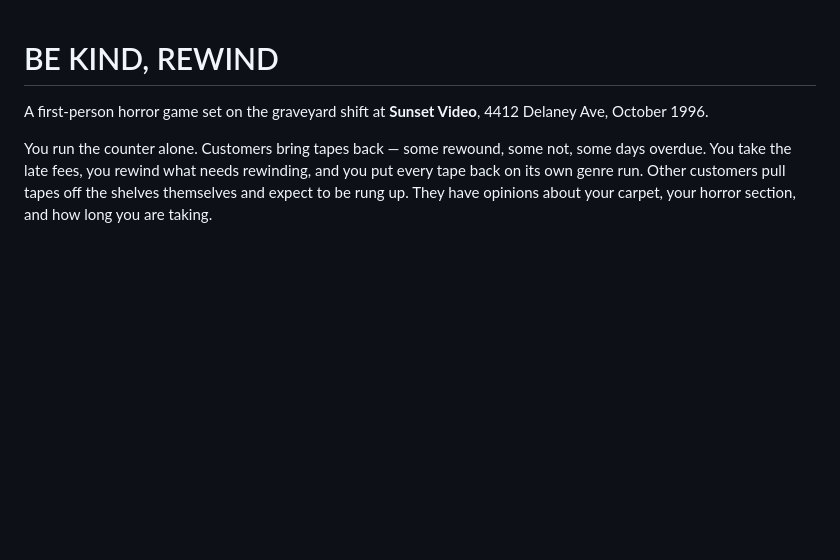
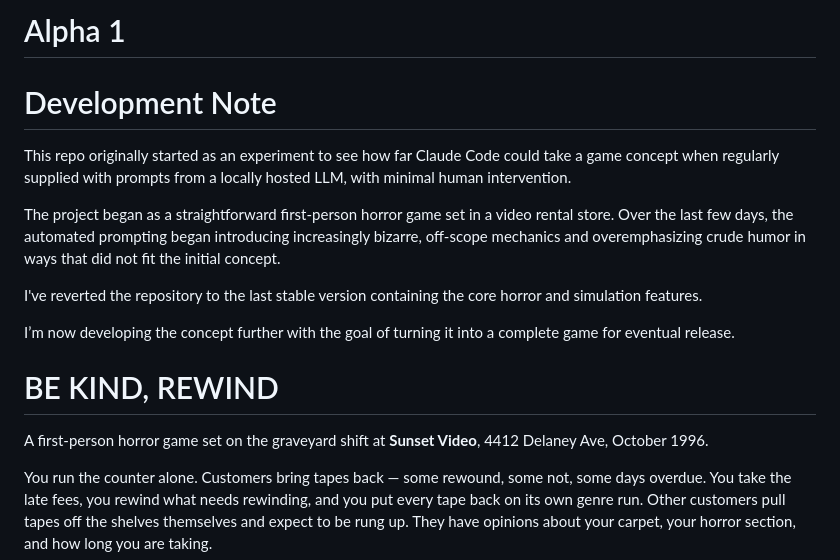
Before and after one commit to EMSoftwareInnovators/Final-Rental, a Markdown page: README.md, the part around the change. GitHub-like rendering; blank space fills up the shorter version.

```diff
--- a/README.md
+++ b/README.md
@@ -1,3 +1,14 @@
+# Alpha 1
+# Development Note
+
+This repo originally started as an experiment to see how far Claude Code could take a game concept when regularly supplied with prompts from a locally hosted LLM, with minimal human intervention.
+
+The project began as a straightforward first-person horror game set in a video rental store. Over the last few days, the automated prompting began introducing increasingly bizarre, off-scope mechanics and overemphasizing crude humor in ways that did not fit the initial concept.
+
+I've reverted the repository to the last stable version containing the core horror and simulation features.
+
+I’m now developing the concept further with the goal of turning it into a complete game for eventual release.
+
 # BE KIND, REWIND
 
 A first-person horror game set on the graveyard shift at **Sunset Video**,
```
